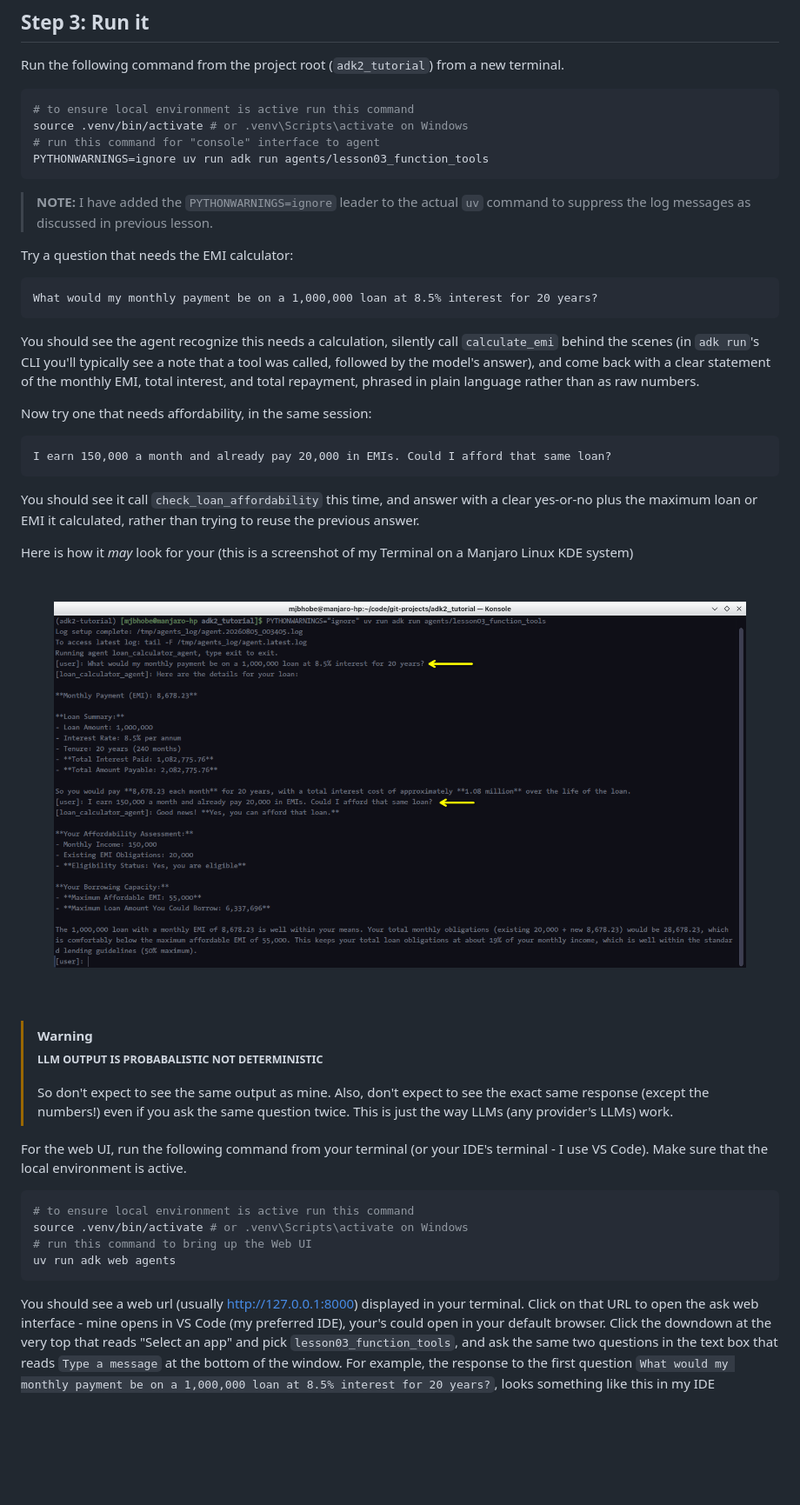
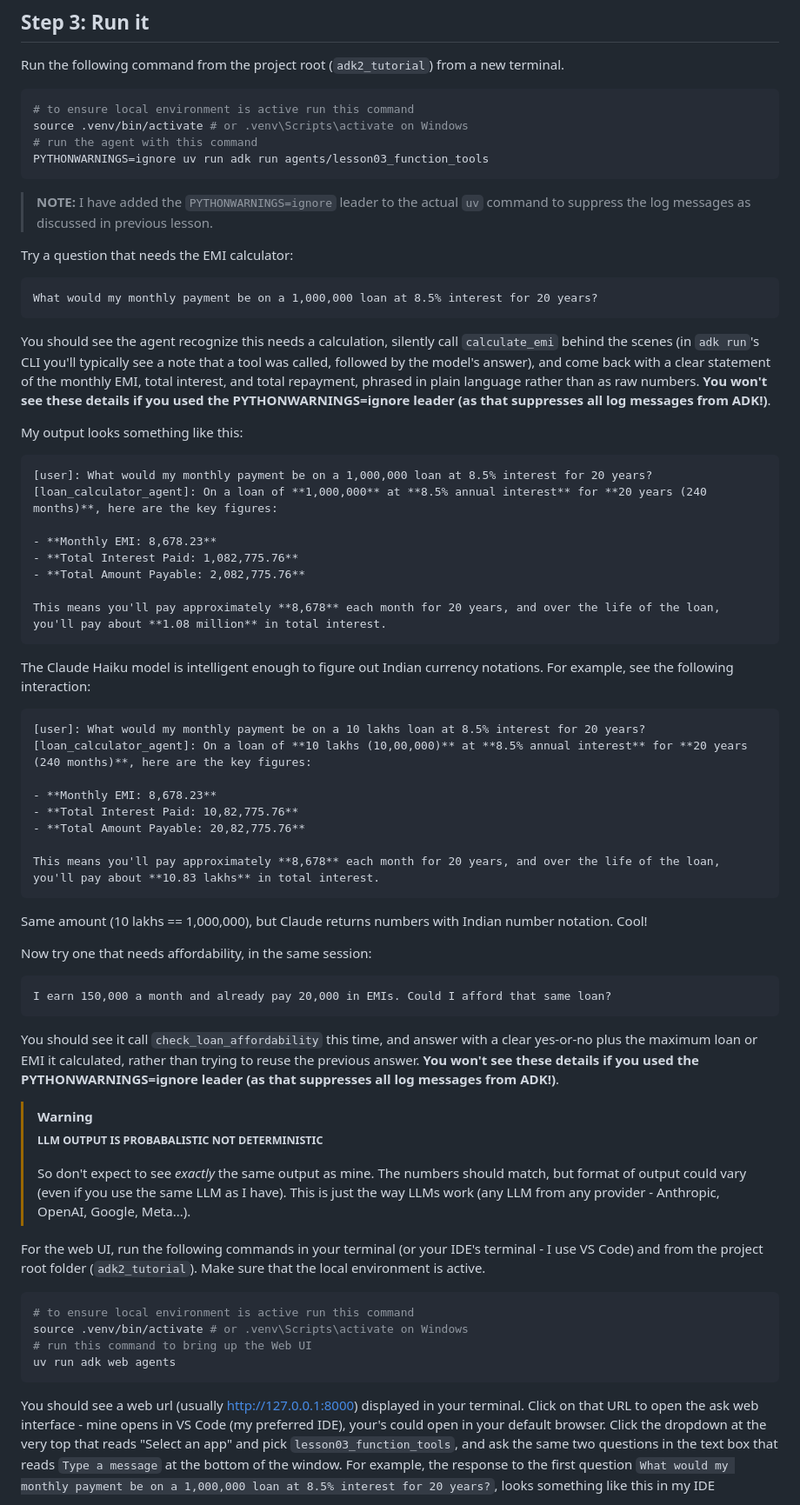
Before and after one commit to mjbhobe/adk2_tutorial, a Markdown page: blogs/Lesson-03-Function-Tools.md, the part around one of its changes. Shown at 87% size. GitHub-like rendering; blank space fills up the shorter version.

````diff
--- a/blogs/Lesson-03-Function-Tools.md
+++ b/blogs/Lesson-03-Function-Tools.md
@@ -337,7 +337,7 @@ Run the following command from the project root (`adk2_tutorial`) from a new ter
 ```bash
 # to ensure local environment is active run this command
 source .venv/bin/activate # or .venv\Scripts\activate on Windows
-# run this command for "console" interface to agent
+# run the agent with this command
 PYTHONWARNINGS=ignore uv run adk run agents/lesson03_function_tools
 ```
 > **NOTE:** I have added the `PYTHONWARNINGS=ignore` leader to the actual `uv` command to suppress the log messages as discussed in previous lesson.
@@ -348,7 +348,35 @@ Try a question that needs the EMI calculator:
 What would my monthly payment be on a 1,000,000 loan at 8.5% interest for 20 years?
 ```
 
-You should see the agent recognize this needs a calculation, silently call `calculate_emi` behind the scenes (in `adk run`'s CLI you'll typically see a note that a tool was called, followed by the model's answer), and come back with a clear statement of the monthly EMI, total interest, and total repayment, phrased in plain language rather than as raw numbers.
+You should see the agent recognize this needs a calculation, silently call `calculate_emi` behind the scenes (in `adk run`'s CLI you'll typically see a note that a tool was called, followed by the model's answer), and come back with a clear statement of the monthly EMI, total interest, and total repayment, phrased in plain language rather than as raw numbers. **You won't see these details if you used the PYTHONWARNINGS=ignore leader (as that suppresses all log messages from ADK!)**.
+
+My output looks something like this:
+
+```
+[user]: What would my monthly payment be on a 1,000,000 loan at 8.5% interest for 20 years?
+[loan_calculator_agent]: On a loan of **1,000,000** at **8.5% annual interest** for **20 years (240 months)**, here are the key figures:
+
+- **Monthly EMI: 8,678.23**
+- **Total Interest Paid: 1,082,775.76**
+- **Total Amount Payable: 2,082,775.76**
+
+This means you'll pay approximately **8,678** each month for 20 years, and over the life of the loan, you'll pay about **1.08 million** in total interest.
+```
+
+The Claude Haiku model is intelligent enough to figure out Indian currency notations. For example, see the following interaction:
+
+```
+[user]: What would my monthly payment be on a 10 lakhs loan at 8.5% interest for 20 years?
+[loan_calculator_agent]: On a loan of **10 lakhs (10,00,000)** at **8.5% annual interest** for **20 years (240 months)**, here are the key figures:
+
+- **Monthly EMI: 8,678.23**
+- **Total Interest Paid: 10,82,775.76**
+- **Total Amount Payable: 20,82,775.76**
+
+This means you'll pay approximately **8,678** each month for 20 years, and over the life of the loan, you'll pay about **10.83 lakhs** in total interest.
+```
+
+Same amount (10 lakhs == 1,000,000), but Claude returns numbers with Indian number notation. Cool!
 
 Now try one that needs affordability, in the same session:
 
@@ -356,18 +384,14 @@ Now try one that needs affordability, in the same session:
 I earn 150,000 a month and already pay 20,000 in EMIs. Could I afford that same loan?
 ```
 
-You should see it call `check_loan_affordability` this time, and answer with a clear yes-or-no plus the maximum loan or EMI it calculated, rather than trying to reuse the previous answer.
-
-Here is how it _may_ look for your (this is a screenshot of my Terminal on a Manjaro Linux KDE system)
-
-![Function Tools Console Run](images/function_tools_console_run.png)
+You should see it call `check_loan_affordability` this time, and answer with a clear yes-or-no plus the maximum loan or EMI it calculated, rather than trying to reuse the previous answer. **You won't see these details if you used the PYTHONWARNINGS=ignore leader (as that suppresses all log messages from ADK!)**.
 
 > [!Warning]
 > <small>**LLM OUTPUT IS PROBABALISTIC NOT DETERMINISTIC**</small>
 >
-> So don't expect to see the same output as mine. Also, don't expect to see the exact same response (except the numbers!) even if you ask the same question twice. This is just the way LLMs (any provider's LLMs) work.
+> So don't expect to see _exactly_ the same output as mine. The numbers should match, but format of output could vary (even if you use the same LLM as I have). This is just the way LLMs work (any LLM from any provider - Anthropic, OpenAI, Google, Meta...).
 
-For the web UI, run the following command from your terminal (or your IDE's terminal - I use VS Code). Make sure that the local environment is active.
+For the web UI, run the following commands in your terminal (or your IDE's terminal - I use VS Code) and from the project root folder (`adk2_tutorial`). Make sure that the local environment is active.
 
 ```bash
 # to ensure local environment is active run this command
@@ -376,7 +400,7 @@ source .venv/bin/activate # or .venv\Scripts\activate on Windows
 uv run adk web agents
 ```
 
-You should see a web url (usually http://127.0.0.1:8000) displayed in your terminal. Click on that URL to open the ask web interface - mine opens in VS Code (my preferred IDE), your's could open in your default browser. Click the downdown at the very top that reads "Select an app" and pick `lesson03_function_tools`, and ask the same two questions in the text box that reads `Type a message` at the bottom of the window. For example, the response to the first question `What would my monthly payment be on a 1,000,000 loan at 8.5% interest for 20 years?`, looks something like this in my IDE
+You should see a web url (usually http://127.0.0.1:8000) displayed in your terminal. Click on that URL to open the ask web interface - mine opens in VS Code (my preferred IDE), your's could open in your default browser. Click the dropdown at the very top that reads "Select an app" and pick `lesson03_function_tools`, and ask the same two questions in the text box that reads `Type a message` at the bottom of the window. For example, the response to the first question `What would my monthly payment be on a 1,000,000 loan at 8.5% interest for 20 years?`, looks something like this in my IDE
 
 ![ADK Web Session with Loan Tools](images/adk_web_ui_loan_tools.png)
 
````
Also changed, not shown: other parts of blogs/Lesson-03-Function-Tools.md (+5 -9 lines), blogs/images/adk_web_ui_loan_tools.png.
